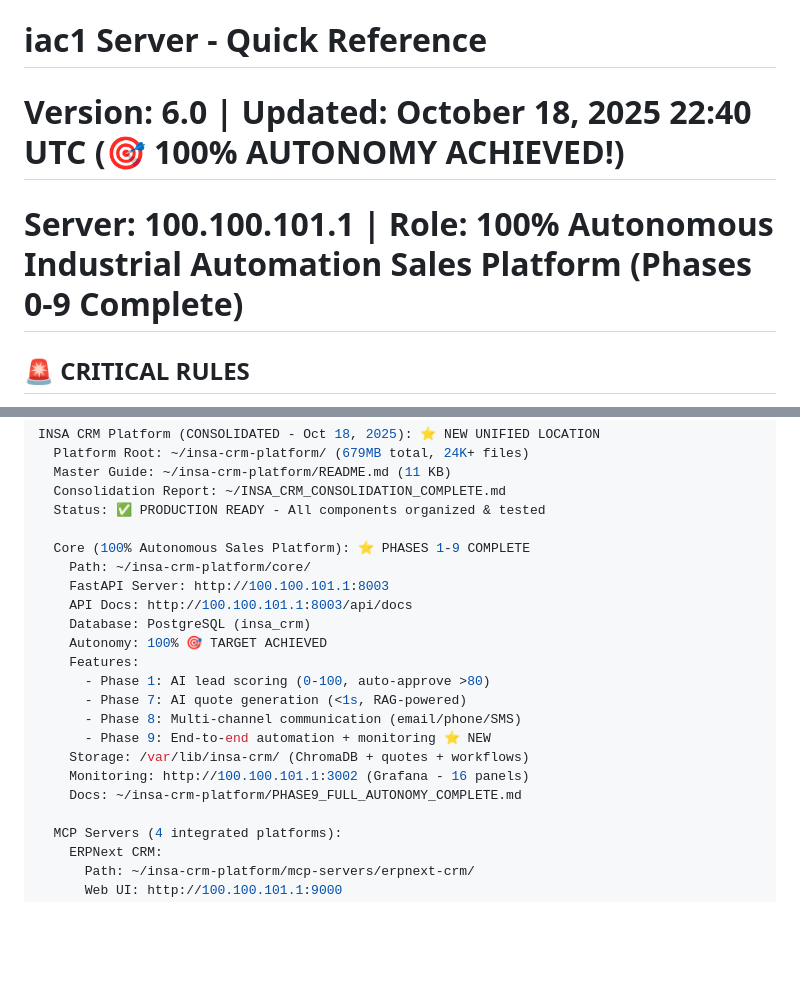
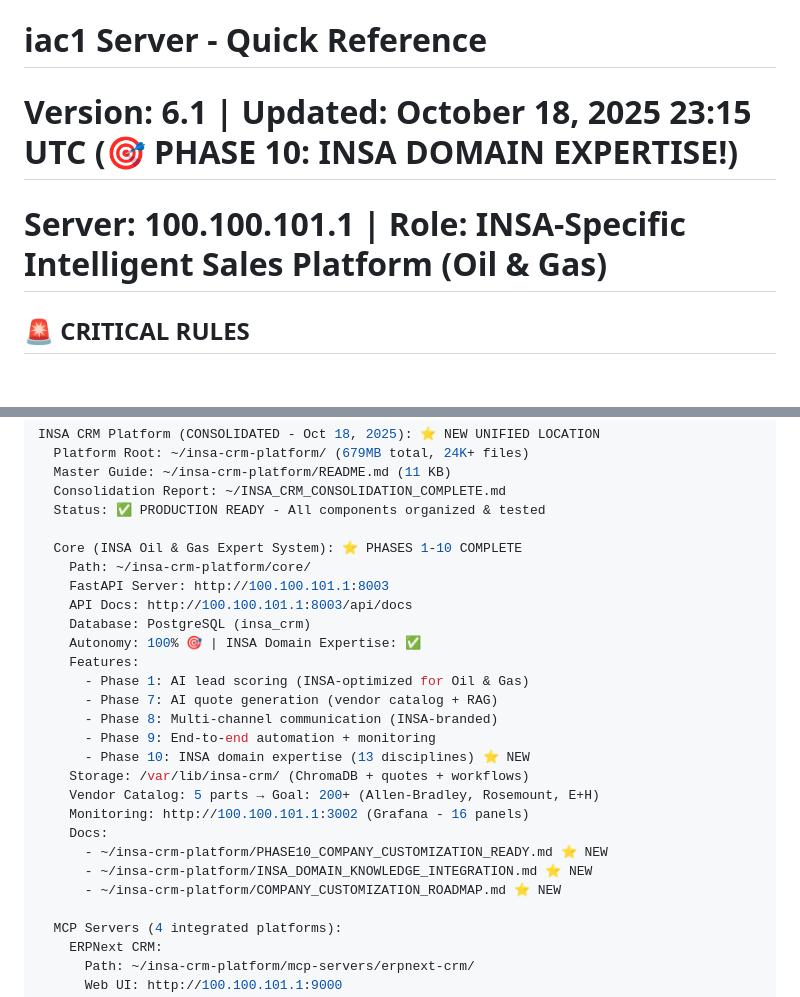
Before and after one commit to WilBtc/InsaAutomationCorp, a Markdown page: .claude/CLAUDE.md, 2 parts joined by grey strips. Rendered like a GitHub page; blank space fills up the shorter version.

Commit message:
docs: CLAUDE.md v6.1 - Phase 10 INSA Domain Expertise
Updated CLAUDE.md to reflect Phase 10 completion:
- INSA-specific Oil & Gas expertise integration
- Lead scoring optimized for INSA's ideal customer profile
- Vendor catalog structure (200+ parts planned)
- Domain knowledge: 13 disciplines, 5-phase lifecycle
- Reference docs: PHASE10_COMPANY_CUSTOMIZATION_READY.md

Platform Status: 100% Autonomous + INSA Domain Expert

🤖 Generated with [Claude Code](https://claude.com/claude-code)

Co-Authored-By: Claude <noreply@anthropic.com>

```diff
--- a/.claude/CLAUDE.md
+++ b/.claude/CLAUDE.md
@@ -1,6 +1,6 @@
 # iac1 Server - Quick Reference
-# Version: 6.0 | Updated: October 18, 2025 22:40 UTC (🎯 100% AUTONOMY ACHIEVED!)
-# Server: 100.100.101.1 | Role: 100% Autonomous Industrial Automation Sales Platform (Phases 0-9 Complete)
+# Version: 6.1 | Updated: October 18, 2025 23:15 UTC (🎯 PHASE 10: INSA DOMAIN EXPERTISE!)
+# Server: 100.100.101.1 | Role: INSA-Specific Intelligent Sales Platform (Oil & Gas)
 
 ## 🚨 CRITICAL RULES
 - **Server Role**: Azure VM monitoring ONLY (READ-ONLY)
@@ -77,20 +77,25 @@ INSA CRM Platform (CONSOLIDATED - Oct 18, 2025): ⭐ NEW UNIFIED LOCATION
   Consolidation Report: ~/INSA_CRM_CONSOLIDATION_COMPLETE.md
   Status: ✅ PRODUCTION READY - All components organized & tested
 
-  Core (100% Autonomous Sales Platform): ⭐ PHASES 1-9 COMPLETE
+  Core (INSA Oil & Gas Expert System): ⭐ PHASES 1-10 COMPLETE
     Path: ~/insa-crm-platform/core/
     FastAPI Server: http://100.100.101.1:8003
     API Docs: http://100.100.101.1:8003/api/docs
     Database: PostgreSQL (insa_crm)
-    Autonomy: 100% 🎯 TARGET ACHIEVED
+    Autonomy: 100% 🎯 | INSA Domain Expertise: ✅
     Features:
-      - Phase 1: AI lead scoring (0-100, auto-approve >80)
-      - Phase 7: AI quote generation (<1s, RAG-powered)
-      - Phase 8: Multi-channel communication (email/phone/SMS)
-      - Phase 9: End-to-end automation + monitoring ⭐ NEW
+      - Phase 1: AI lead scoring (INSA-optimized for Oil & Gas)
+      - Phase 7: AI quote generation (vendor catalog + RAG)
+      - Phase 8: Multi-channel communication (INSA-branded)
+      - Phase 9: End-to-end automation + monitoring
+      - Phase 10: INSA domain expertise (13 disciplines) ⭐ NEW
     Storage: /var/lib/insa-crm/ (ChromaDB + quotes + workflows)
+    Vendor Catalog: 5 parts → Goal: 200+ (Allen-Bradley, Rosemount, E+H)
     Monitoring: http://100.100.101.1:3002 (Grafana - 16 panels)
-    Docs: ~/insa-crm-platform/PHASE9_FULL_AUTONOMY_COMPLETE.md
+    Docs:
+      - ~/insa-crm-platform/PHASE10_COMPANY_CUSTOMIZATION_READY.md ⭐ NEW
+      - ~/insa-crm-platform/INSA_DOMAIN_KNOWLEDGE_INTEGRATION.md ⭐ NEW
+      - ~/insa-crm-platform/COMPANY_CUSTOMIZATION_ROADMAP.md ⭐ NEW
 
   MCP Servers (4 integrated platforms):
     ERPNext CRM:
```
